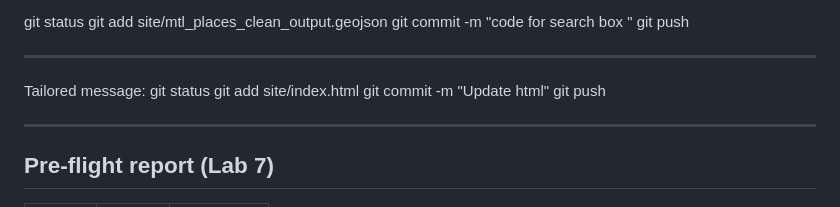
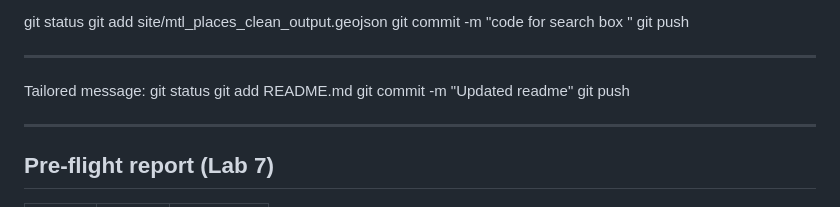
Before and after one commit to sd-00-123/montreal-community-centers-map-published, a Markdown page: README.md, the part around the change. Drawn GitHub-style.

Commit message:
Update README instructions
Co-authored-by: Copilot <223556219+Copilot@users.noreply.github.com>

```diff
--- a/README.md
+++ b/README.md
@@ -69,8 +69,8 @@ git push
 --------------------------------
 Tailored message:
 git status
-git add site/index.html
-git commit -m "Update html"
+git add README.md
+git commit -m "Updated readme"
 git push
 
 
```
